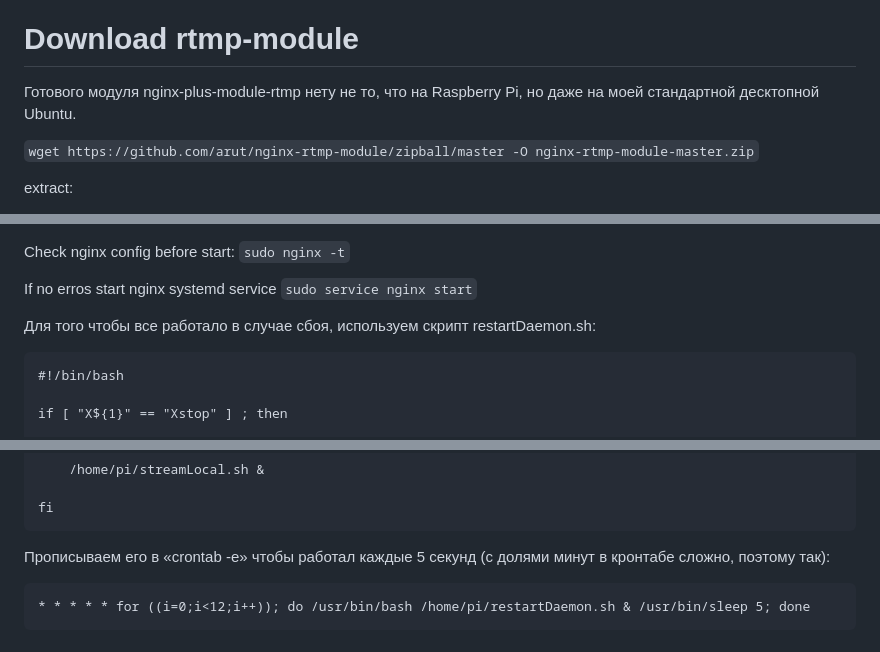
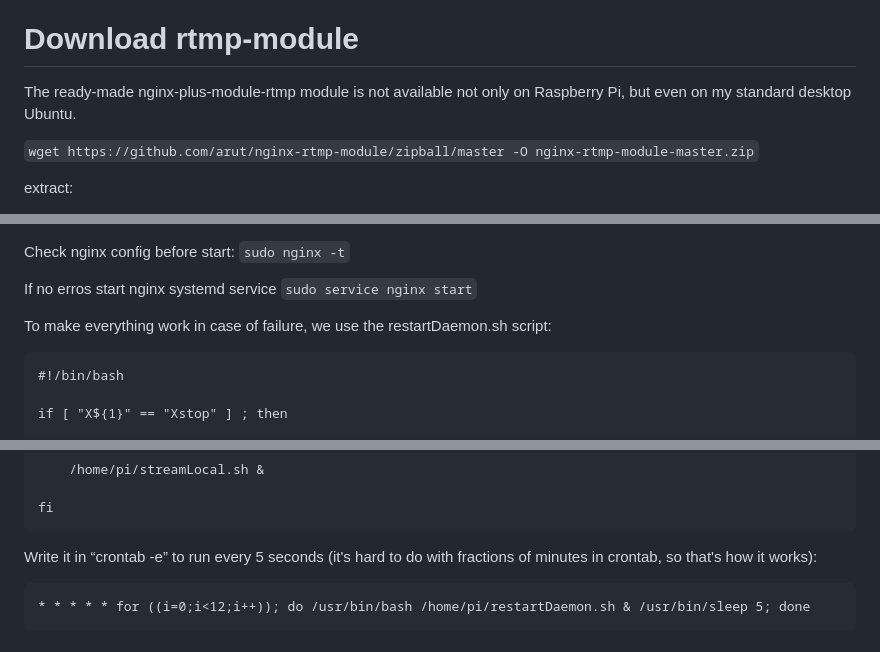
Before and after one commit to blackfin/raspberry-pi-secure-cam, a Markdown page: README.md, 3 parts joined by grey strips. Drawn GitHub-style.

````diff
--- a/README.md
+++ b/README.md
@@ -201,7 +212,7 @@ rename folder:
 `mv nginx-1.17.8 nginx`
 
 # Download rtmp-module
-Готового модуля nginx-plus-module-rtmp нету не то, что на Raspberry Pi, но даже на моей стандартной десктопной Ubuntu.
+The ready-made nginx-plus-module-rtmp module is not available not only on Raspberry Pi, but even on my standard desktop Ubuntu.
 
 `wget https://github.com/arut/nginx-rtmp-module/zipball/master -O nginx-rtmp-module-master.zip`
 
@@ -296,7 +309,7 @@ Check nginx config before start:
 If no erros start nginx systemd service
 `sudo service nginx start`
 
-Для того чтобы все работало в случае сбоя, используем скрипт restartDaemon.sh:
+To make everything work in case of failure, we use the restartDaemon.sh script:
 ```
 #!/bin/bash
 
@@ -351,7 +364,7 @@ if [ "X$S" == "X" ] ; then
 fi
 ```
 
-Прописываем его в «crontab -e» чтобы работал каждые 5 секунд (с долями минут в кронтабе сложно, поэтому так):
+Write it in “crontab -e” to run every 5 seconds (it's hard to do with fractions of minutes in crontab, so that's how it works):
 ```
 * * * * * for ((i=0;i<12;i++)); do /usr/bin/bash /home/pi/restartDaemon.sh & /usr/bin/sleep 5; done
 ```
````
Also changed, not shown: other parts of README.md (+32 -19 lines).
